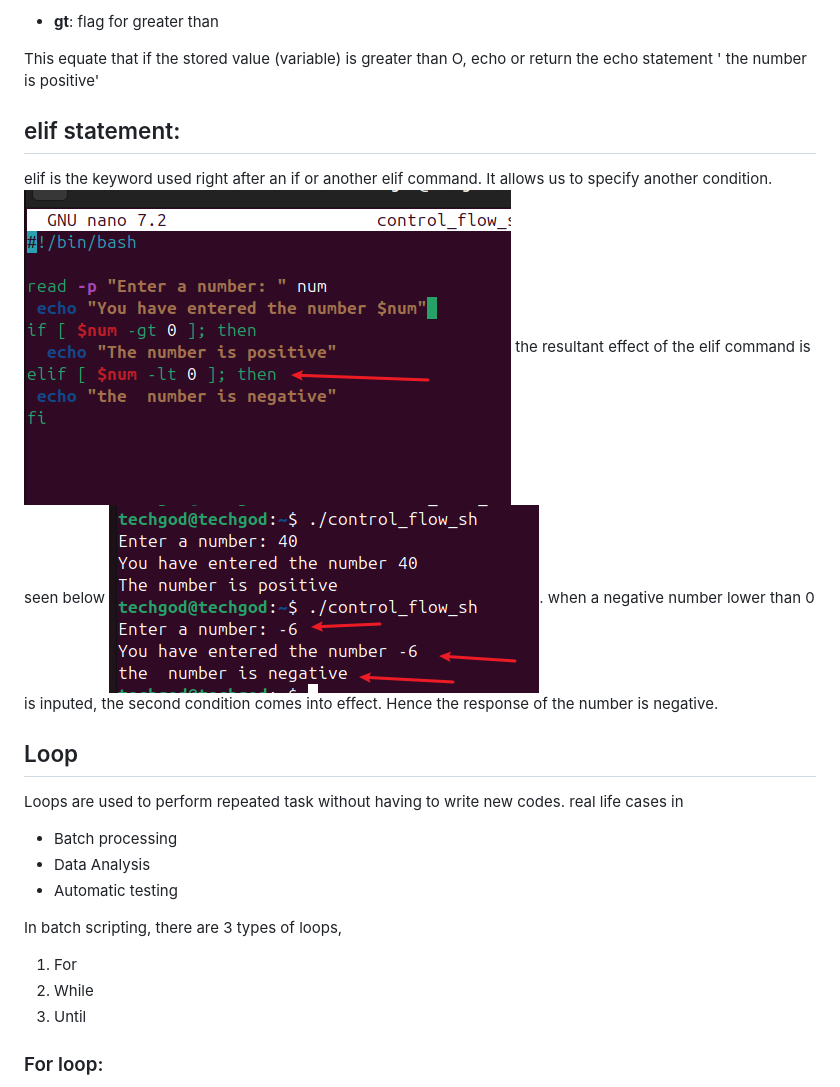
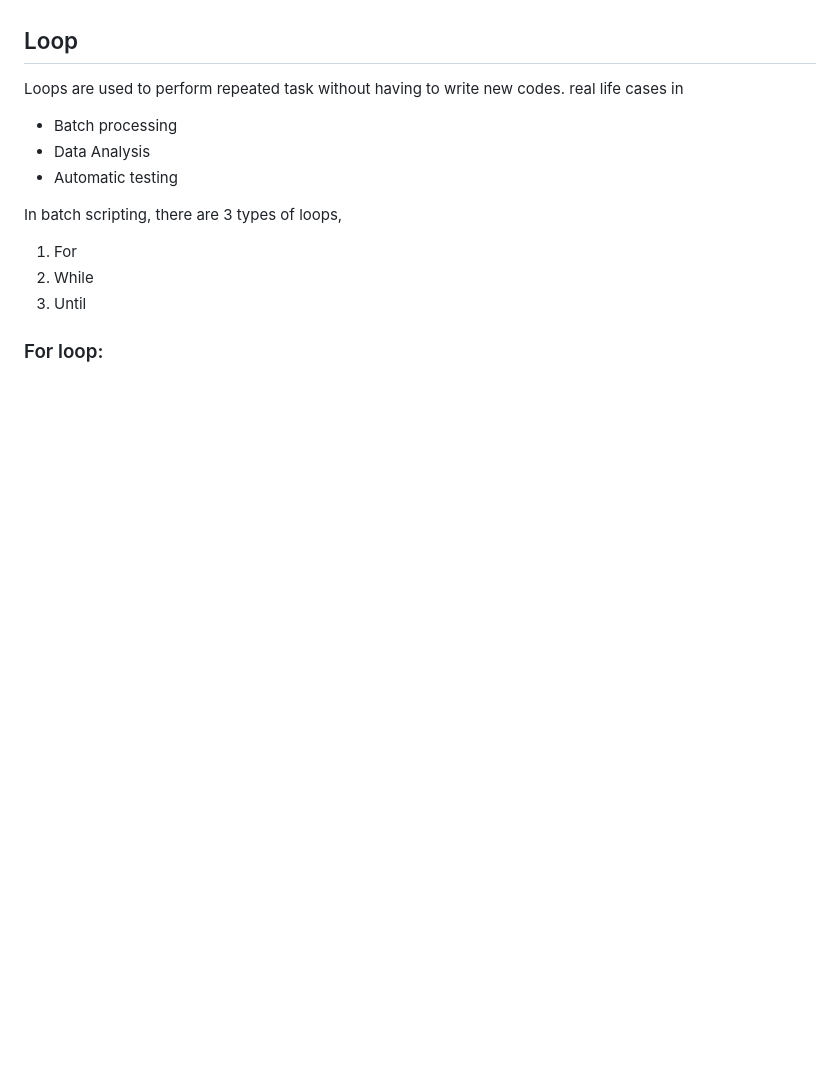
Before and after one commit to richard-ukpabi/DevOps_projects, a Markdown page: Shell scripting Control/README.md, the part around the change printed below. Rendered like a GitHub page; blank space fills up the shorter version.

```diff
--- a/Shell scripting Control/README.md
+++ b/Shell scripting Control/README.md
@@ -43,14 +44,4 @@ The value returned as a result of the input from the read statement is now used
 
-- **gt**: flag for greater than
-
-This equate that if the stored value (variable) is greater than O,  echo or return the echo statement '
-the number is positive'
-
-## elif statement:
-elif is the keyword used right after an if or another elif command. It allows us to specify another condition.![elif statement](./img/1.7.png)
-the resultant effect of the elif command is seen below
-![result of elif](./img/1.8.png).
-when a negative number lower than 0 is inputed, the second condition comes into effect. Hence the response of the number is negative.
 
 ## Loop
 Loops are used to perform repeated task without having to write new codes. real life cases in
```
Also changed, not shown: other parts of Shell scripting Control/README.md (+22 -21 lines), Shell scripting Control/img/1.14.png (added), Shell scripting Control/img/1.15.png (added).
